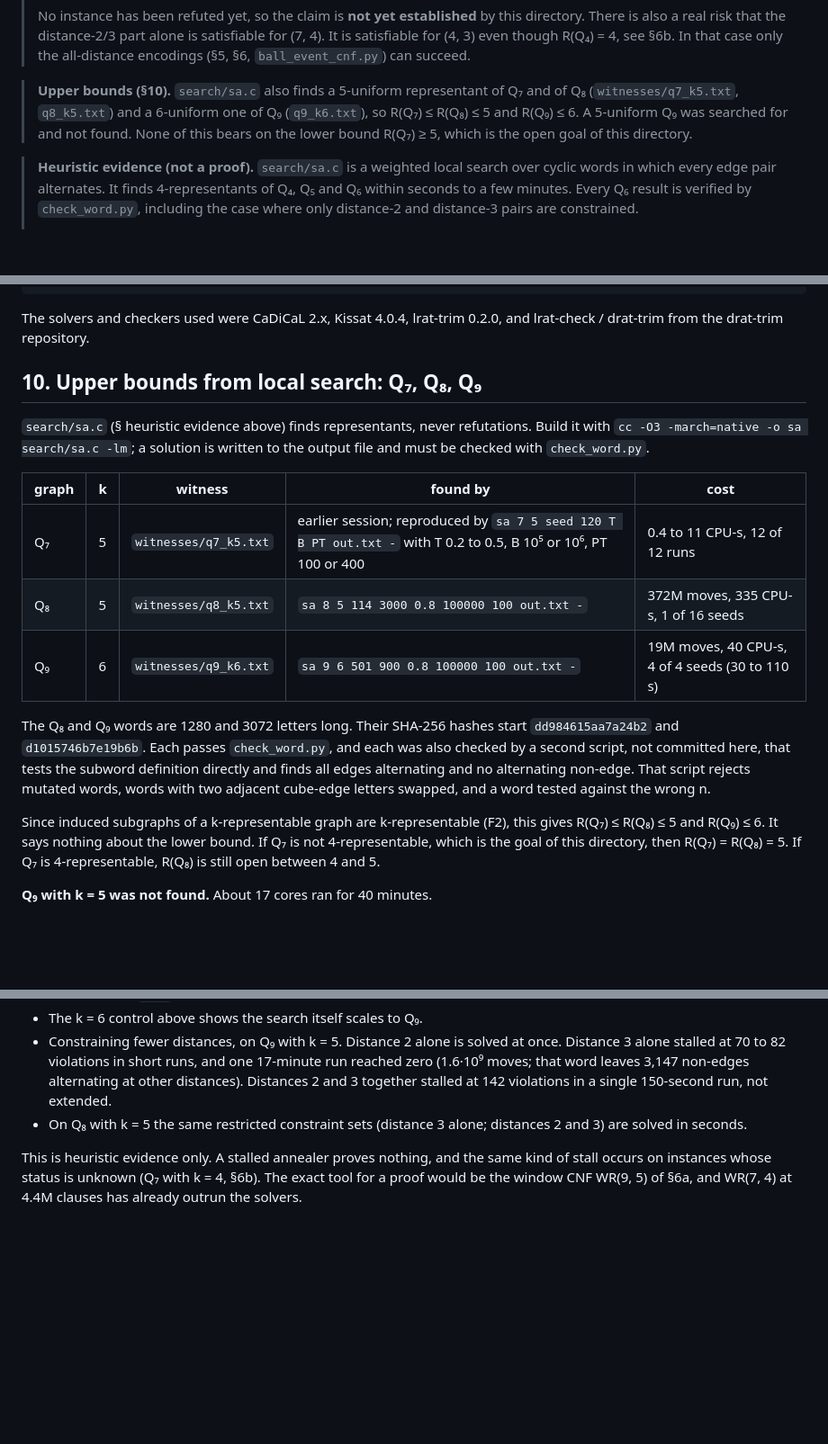
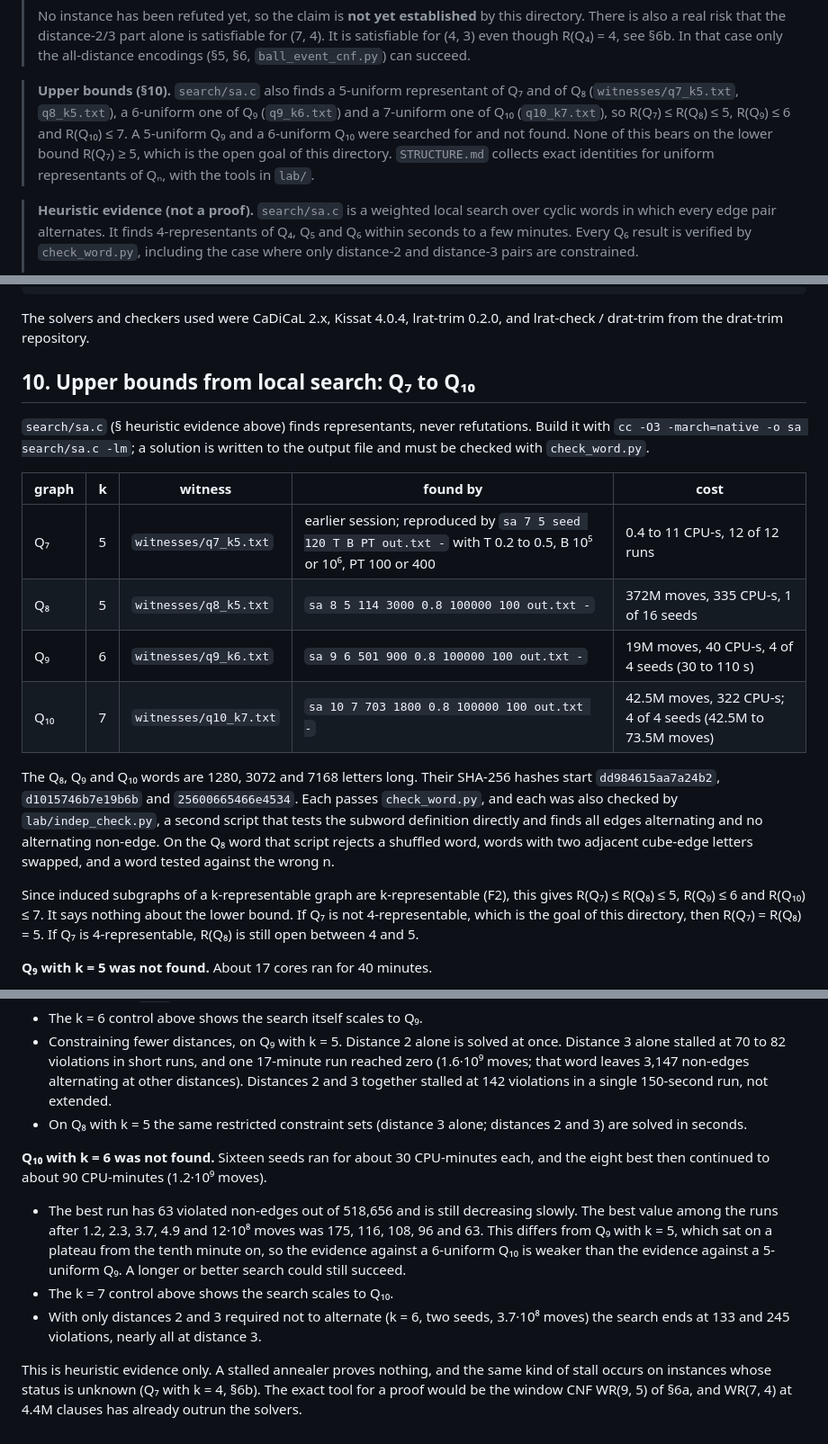
Before and after one commit to magnusmhalldorsson/HOFI-engager, a Markdown page: rq7/README.md, 3 parts joined by grey strips. Shown at 90% size. Rendered like a GitHub page; blank space fills up the shorter version.

Commit message:
rq7: README section 10 covers Q_10 (k=7 found, k=6 not) and points to STRUCTURE.md
Co-Authored-By: Claude Sonnet 5.5 <noreply@anthropic.com>

```diff
--- a/rq7/README.md
+++ b/rq7/README.md
@@ -29,9 +29,11 @@ The approach has two parts:
 > only the all-distance encodings (§5, §6, `ball_event_cnf.py`) can succeed.
 
 > **Upper bounds (§10).** `search/sa.c` also finds a 5-uniform representant of Q₇ and of Q₈
-> (`witnesses/q7_k5.txt`, `q8_k5.txt`) and a 6-uniform one of Q₉ (`q9_k6.txt`), so
-> R(Q₇) ≤ R(Q₈) ≤ 5 and R(Q₉) ≤ 6. A 5-uniform Q₉ was searched for and not found. None of
-> this bears on the lower bound R(Q₇) ≥ 5, which is the open goal of this directory.
+> (`witnesses/q7_k5.txt`, `q8_k5.txt`), a 6-uniform one of Q₉ (`q9_k6.txt`) and a 7-uniform one
+> of Q₁₀ (`q10_k7.txt`), so R(Q₇) ≤ R(Q₈) ≤ 5, R(Q₉) ≤ 6 and R(Q₁₀) ≤ 7. A 5-uniform Q₉ and a
+> 6-uniform Q₁₀ were searched for and not found. None of this bears on the lower bound
+> R(Q₇) ≥ 5, which is the open goal of this directory. `STRUCTURE.md` collects exact identities for
+> uniform representants of Qₙ, with the tools in `lab/`.
 
 <!-- RESULTS-PLACEHOLDER -->
 
@@ -471,7 +473,7 @@ lrat-trim q7.cnf q7.lrat                           # prints "s VERIFIED"
 The solvers and checkers used were CaDiCaL 2.x, Kissat 4.0.4, lrat-trim 0.2.0, and
 lrat-check / drat-trim from the drat-trim repository.
 
-## 10. Upper bounds from local search: Q₇, Q₈, Q₉
+## 10. Upper bounds from local search: Q₇ to Q₁₀
 
 `search/sa.c` (§ heuristic evidence above) finds representants, never refutations. Build it
 with `cc -O3 -march=native -o sa search/sa.c -lm`; a solution is written to the output file
@@ -482,15 +484,16 @@ and must be checked with `check_word.py`.
 | Q₇ | 5 | `witnesses/q7_k5.txt` | earlier session; reproduced by `sa 7 5 seed 120 T B PT out.txt -` with T 0.2 to 0.5, B 10⁵ or 10⁶, PT 100 or 400 | 0.4 to 11 CPU-s, 12 of 12 runs |
 | Q₈ | 5 | `witnesses/q8_k5.txt` | `sa 8 5 114 3000 0.8 100000 100 out.txt -` | 372M moves, 335 CPU-s, 1 of 16 seeds |
 | Q₉ | 6 | `witnesses/q9_k6.txt` | `sa 9 6 501 900 0.8 100000 100 out.txt -` | 19M moves, 40 CPU-s, 4 of 4 seeds (30 to 110 s) |
+| Q₁₀ | 7 | `witnesses/q10_k7.txt` | `sa 10 7 703 1800 0.8 100000 100 out.txt -` | 42.5M moves, 322 CPU-s; 4 of 4 seeds (42.5M to 73.5M moves) |
 
-The Q₈ and Q₉ words are 1280 and 3072 letters long. Their SHA-256 hashes start
-`dd984615aa7a24b2` and `d1015746b7e19b6b`. Each passes `check_word.py`, and each was also checked by a
-second script, not committed here, that tests the subword definition directly and finds all
-edges alternating and no alternating non-edge. That script rejects mutated words, words with
-two adjacent cube-edge letters swapped, and a word tested against the wrong n.
+The Q₈, Q₉ and Q₁₀ words are 1280, 3072 and 7168 letters long. Their SHA-256 hashes start
+`dd984615aa7a24b2`, `d1015746b7e19b6b` and `25600665466e4534`. Each passes `check_word.py`, and each was
+also checked by `lab/indep_check.py`, a second script that tests the subword definition directly and
+finds all edges alternating and no alternating non-edge. On the Q₈ word that script rejects a shuffled
+word, words with two adjacent cube-edge letters swapped, and a word tested against the wrong n.
 
 Since induced subgraphs of a k-representable graph are k-representable (F2), this gives
-R(Q₇) ≤ R(Q₈) ≤ 5 and R(Q₉) ≤ 6. It says nothing about the lower bound. If Q₇ is not
+R(Q₇) ≤ R(Q₈) ≤ 5, R(Q₉) ≤ 6 and R(Q₁₀) ≤ 7. It says nothing about the lower bound. If Q₇ is not
 4-representable, which is the goal of this directory, then R(Q₇) = R(Q₈) = 5. If Q₇ is
 4-representable, R(Q₈) is still open between 4 and 5.
 
@@ -511,6 +514,18 @@ R(Q₇) ≤ R(Q₈) ≤ 5 and R(Q₉) ≤ 6. It says nothing about the lower bou
 * On Q₈ with k = 5 the same restricted constraint sets (distance 3 alone; distances 2 and 3)
   are solved in seconds.
 
+**Q₁₀ with k = 6 was not found.** Sixteen seeds ran for about 30 CPU-minutes each, and the eight
+best then continued to about 90 CPU-minutes (1.2·10⁹ moves).
+
+* The best run has 63 violated non-edges out of 518,656 and is still decreasing slowly. The best
+  value among the runs after 1.2, 2.3, 3.7, 4.9 and 12·10⁸ moves was 175, 116, 108, 96 and 63. This
+  differs from Q₉ with k = 5, which sat on a plateau from the tenth minute on, so the evidence
+  against a 6-uniform Q₁₀ is weaker than the evidence against a 5-uniform Q₉. A longer or better
+  search could still succeed.
+* The k = 7 control above shows the search scales to Q₁₀.
+* With only distances 2 and 3 required not to alternate (k = 6, two seeds, 3.7·10⁸ moves) the
+  search ends at 133 and 245 violations, nearly all at distance 3.
+
 This is heuristic evidence only. A stalled annealer proves nothing, and the same kind of stall
 occurs on instances whose status is unknown (Q₇ with k = 4, §6b). The exact tool for a
 proof would be the window CNF WR(9, 5) of §6a, and WR(7, 4) at 4.4M clauses has already
```
